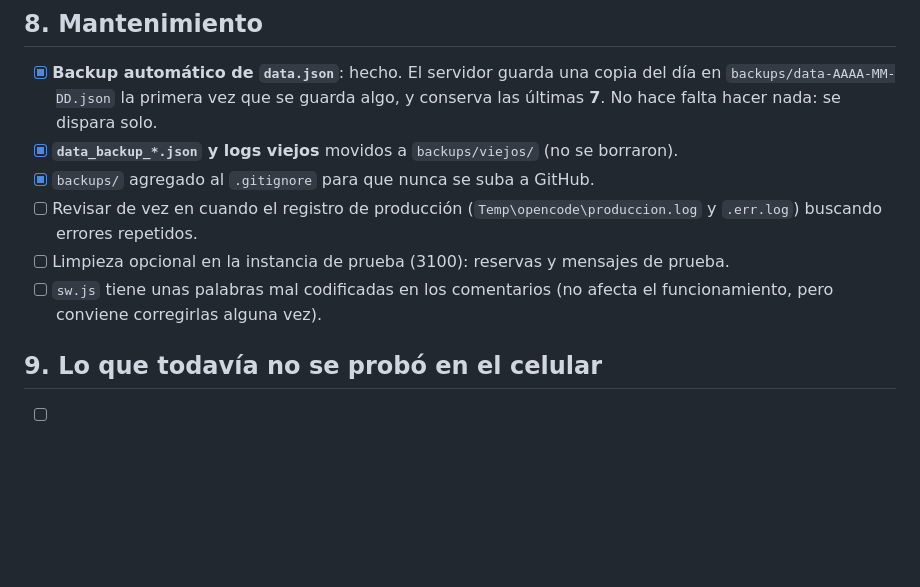
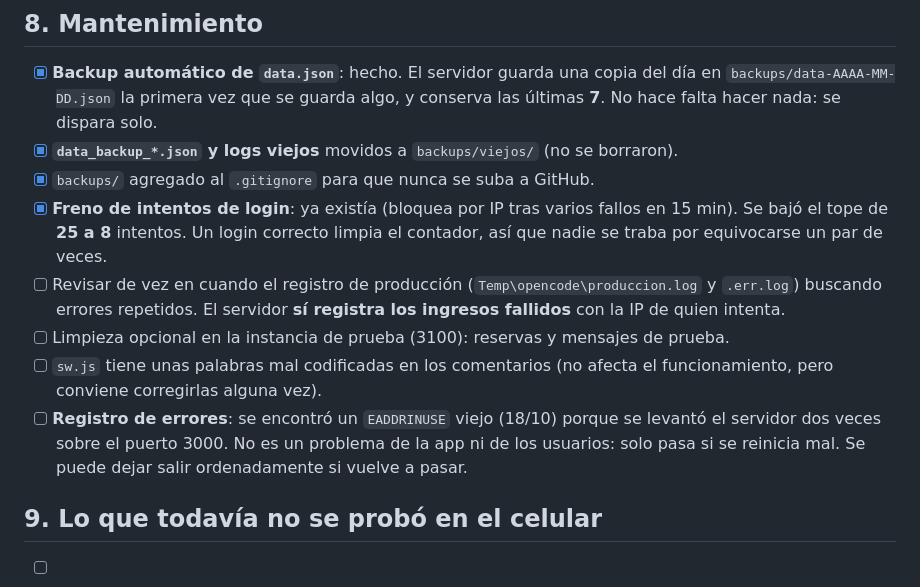
Before and after one commit to masmusicaapp/MAS-MUSICA, a Markdown page: PENDIENTES.md, the part around the change. GitHub-like rendering; blank space fills up the shorter version.

Commit message:
PENDIENTES: anotar freno de intentos y hallazgos de registros

```diff
--- a/PENDIENTES.md
+++ b/PENDIENTES.md
@@ -66,11 +66,19 @@ Producción tiene 10 cuentas, varias de demostración. Se borran desde
       las últimas **7**. No hace falta hacer nada: se dispara solo.
 - [x] **`data_backup_*.json` y logs viejos** movidos a `backups/viejos/` (no se borraron).
 - [x] `backups/` agregado al `.gitignore` para que nunca se suba a GitHub.
+- [x] **Freno de intentos de login**: ya existía (bloquea por IP tras varios fallos en
+      15 min). Se bajó el tope de **25 a 8** intentos. Un login correcto limpia el contador,
+      así que nadie se traba por equivocarse un par de veces.
 - [ ] Revisar de vez en cuando el registro de producción
       (`Temp\opencode\produccion.log` y `.err.log`) buscando errores repetidos.
+      El servidor **sí registra los ingresos fallidos** con la IP de quien intenta.
 - [ ] Limpieza opcional en la instancia de prueba (3100): reservas y mensajes de prueba.
 - [ ] `sw.js` tiene unas palabras mal codificadas en los comentarios (no afecta el
       funcionamiento, pero conviene corregirlas alguna vez).
+- [ ] **Registro de errores**: se encontró un `EADDRINUSE` viejo (18/10) porque se levantó
+      el servidor dos veces sobre el puerto 3000. No es un problema de la app ni de los
+      usuarios: solo pasa si se reinicia mal. Se puede dejar salir ordenadamente si vuelve
+      a pasar.
 
 ## 9. Lo que todavía no se probó en el celular
 
```
